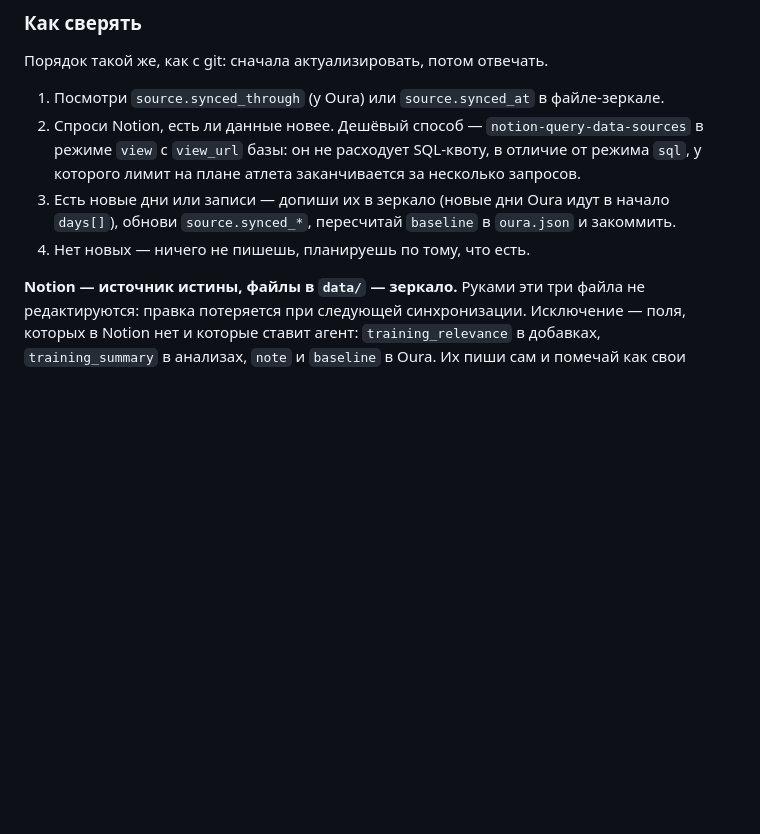
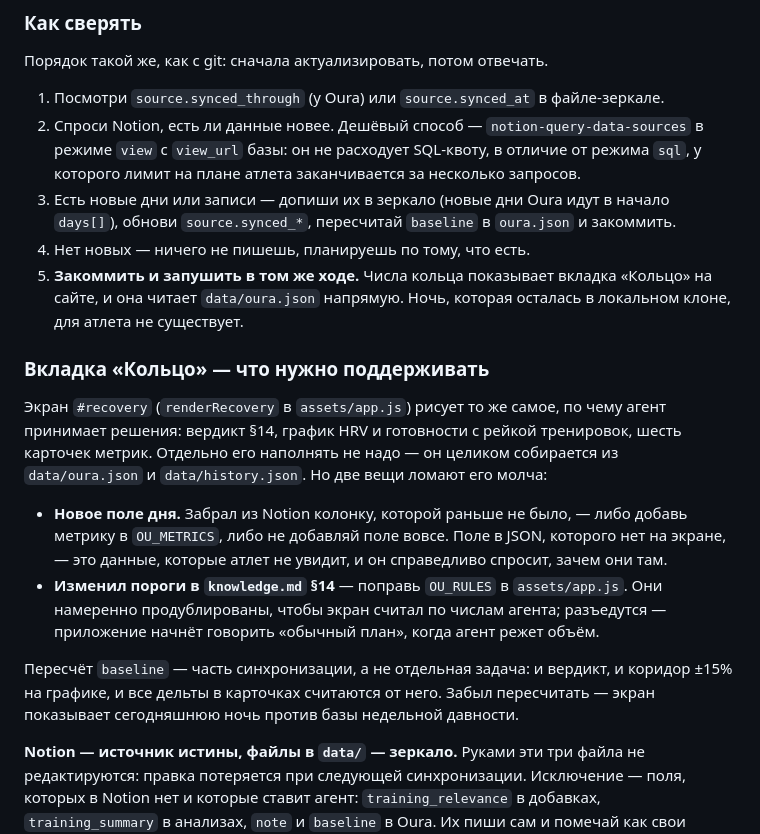
Before and after one commit to naWka/personal-trainer, a Markdown page: CLAUDE.md, the part around the change. GitHub-like rendering; blank space fills up the shorter version.

Commit message:
docs: синхронизация Oura обязана доезжать до вкладки «Кольцо»
CLAUDE.md: в порядок сверки с Notion добавлен шаг «закоммить и запушить» —
экран читает data/oura.json напрямую, и ночь, оставшаяся в локальном клоне,
для атлета не существует. Отдельным блоком — что ломает вкладку молча:
новое поле дня без метрики в OU_METRICS и разъехавшиеся пороги.

knowledge.md §14: пометка, что пороги продублированы в OU_RULES.

Co-Authored-By: Claude Opus 5 <noreply@anthropic.com>

```diff
--- a/CLAUDE.md
+++ b/CLAUDE.md
@@ -82,6 +82,16 @@ git fetch origin main && git status -sb && git log --oneline -3 origin/main
 2. Спроси Notion, есть ли данные новее. Дешёвый способ — `notion-query-data-sources` в режиме `view` с `view_url` базы: он не расходует SQL-квоту, в отличие от режима `sql`, у которого лимит на плане атлета заканчивается за несколько запросов.
 3. Есть новые дни или записи — допиши их в зеркало (новые дни Oura идут в начало `days[]`), обнови `source.synced_*`, пересчитай `baseline` в `oura.json` и закоммить.
 4. Нет новых — ничего не пишешь, планируешь по тому, что есть.
+5. **Закоммить и запушить в том же ходе.** Числа кольца показывает вкладка «Кольцо» на сайте, и она читает `data/oura.json` напрямую. Ночь, которая осталась в локальном клоне, для атлета не существует.
+
+### Вкладка «Кольцо» — что нужно поддерживать
+
+Экран `#recovery` (`renderRecovery` в `assets/app.js`) рисует то же самое, по чему агент принимает решения: вердикт §14, график HRV и готовности с рейкой тренировок, шесть карточек метрик. Отдельно его наполнять не надо — он целиком собирается из `data/oura.json` и `data/history.json`. Но две вещи ломают его молча:
+
+- **Новое поле дня.** Забрал из Notion колонку, которой раньше не было, — либо добавь метрику в `OU_METRICS`, либо не добавляй поле вовсе. Поле в JSON, которого нет на экране, — это данные, которые атлет не увидит, и он справедливо спросит, зачем они там.
+- **Изменил пороги в `knowledge.md` §14** — поправь `OU_RULES` в `assets/app.js`. Они намеренно продублированы, чтобы экран считал по числам агента; разъедутся — приложение начнёт говорить «обычный план», когда агент режет объём.
+
+Пересчёт `baseline` — часть синхронизации, а не отдельная задача: и вердикт, и коридор ±15% на графике, и все дельты в карточках считаются от него. Забыл пересчитать — экран показывает сегодняшнюю ночь против базы недельной давности.
 
 **Notion — источник истины, файлы в `data/` — зеркало.** Руками эти три файла не редактируются: правка потеряется при следующей синхронизации. Исключение — поля, которых в Notion нет и которые ставит агент: `training_relevance` в добавках, `training_summary` в анализах, `note` и `baseline` в Oura. Их пиши сам и помечай как свои выводы.
 
```
Also changed, not shown: data/knowledge.md (+2 -0 lines).
